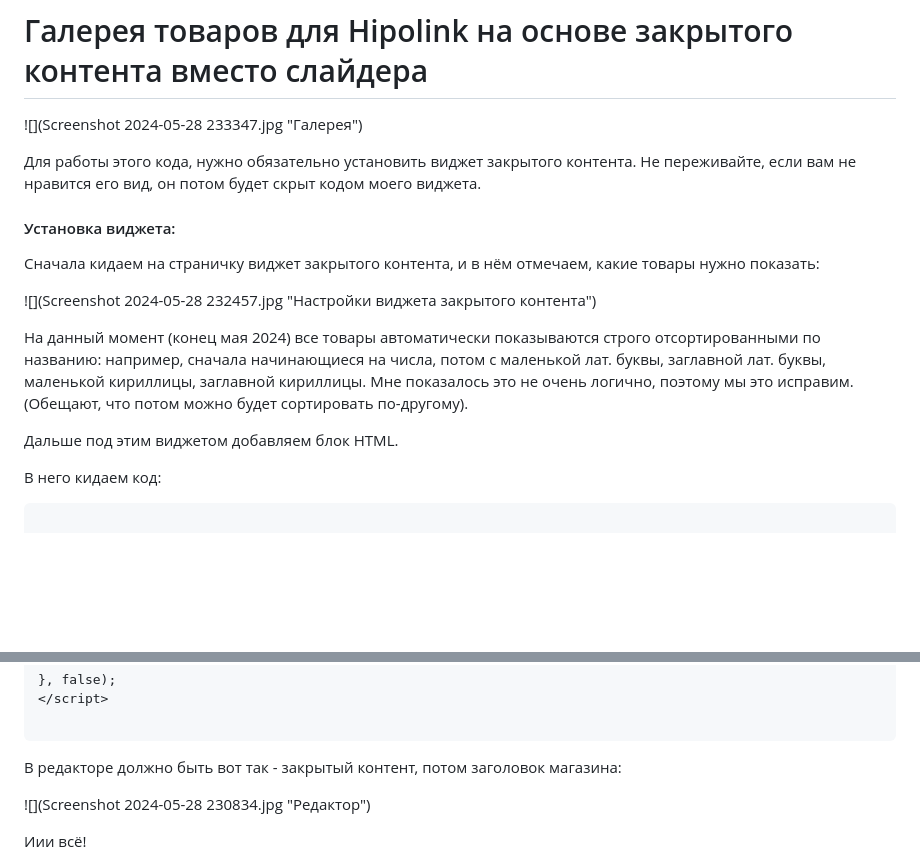
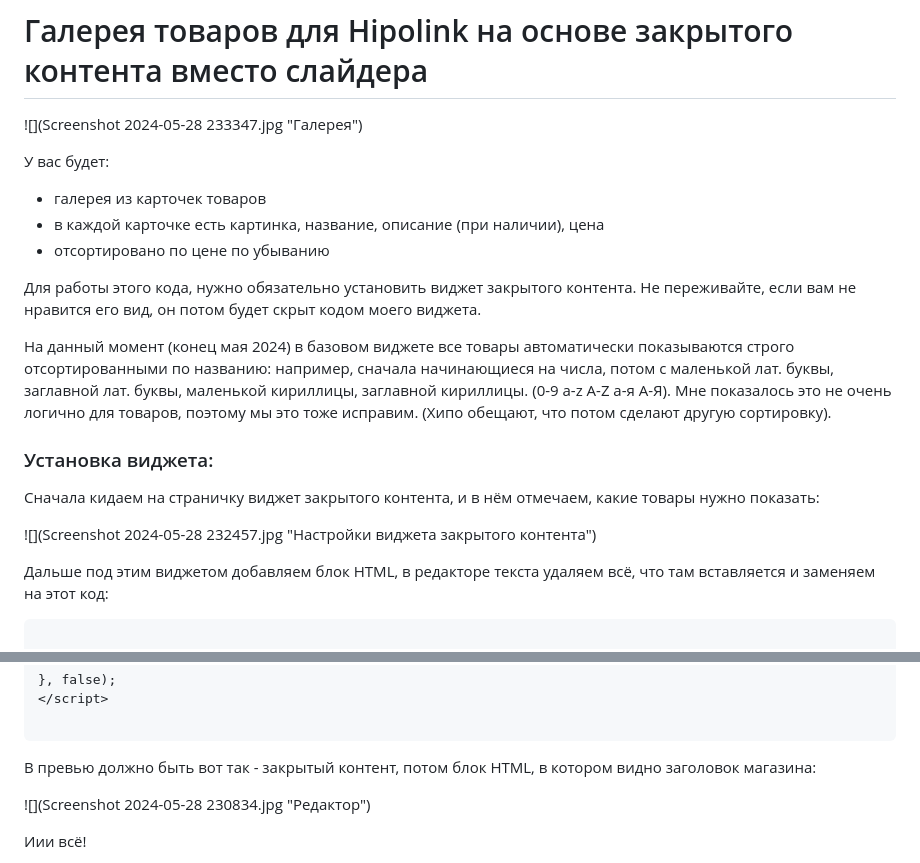
Before and after one commit to theadventuresock/dreamdb-pages, a Markdown page: tricks/hipoitemsgallery.md, 2 parts joined by grey strips. Drawn GitHub-style; blank space fills up the shorter version.

````diff
--- a/tricks/hipoitemsgallery.md
+++ b/tricks/hipoitemsgallery.md
@@ -2,19 +2,23 @@
 
 ![](Screenshot 2024-05-28 233347.jpg "Галерея")
 
+У вас будет:
+
+- галерея из карточек товаров
+- в каждой карточке есть картинка, название, описание (при наличии), цена
+- отсортировано по цене по убыванию
+
 Для работы этого кода, нужно обязательно установить виджет закрытого контента. Не переживайте, если вам не нравится его вид, он потом будет скрыт кодом моего виджета.
 
-#### Установка виджета:
+На данный момент (конец мая 2024) в базовом виджете все товары автоматически показываются строго отсортированными по названию: например, сначала начинающиеся на числа, потом с маленькой лат. буквы, заглавной лат. буквы, маленькой кириллицы, заглавной кириллицы. (0-9 a-z A-Z а-я А-Я). Мне показалось это не очень логично для товаров, поэтому мы это тоже исправим. (Хипо обещают, что потом сделают другую сортировку).
+
+### Установка виджета:
 
 Сначала кидаем на страничку виджет закрытого контента, и в нём отмечаем, какие товары нужно показать:
 
 ![](Screenshot 2024-05-28 232457.jpg "Настройки виджета закрытого контента")
 
-На данный момент (конец мая 2024) все товары автоматически показываются строго отсортированными по названию: например, сначала начинающиеся на числа, потом с маленькой лат. буквы, заглавной лат. буквы, маленькой кириллицы, заглавной кириллицы. Мне показалось это не очень логично, поэтому мы это исправим. (Обещают, что потом можно будет сортировать по-другому).
-
-Дальше под этим виджетом добавляем блок HTML.
-
-В него кидаем код:
+Дальше под этим виджетом добавляем блок HTML, в редакторе текста удаляем всё, что там вставляется и заменяем на этот код:
 ```html
 
 <style>
@@ -158,7 +162,7 @@ document.addEventListener('DOMContentLoaded', function(){
 
 ```
 
-В редакторе должно быть вот так - закрытый контент, потом заголовок магазина:
+В превью должно быть вот так - закрытый контент, потом блок HTML, в котором видно заголовок магазина:
 
 ![](Screenshot 2024-05-28 230834.jpg "Редактор")
 
````
